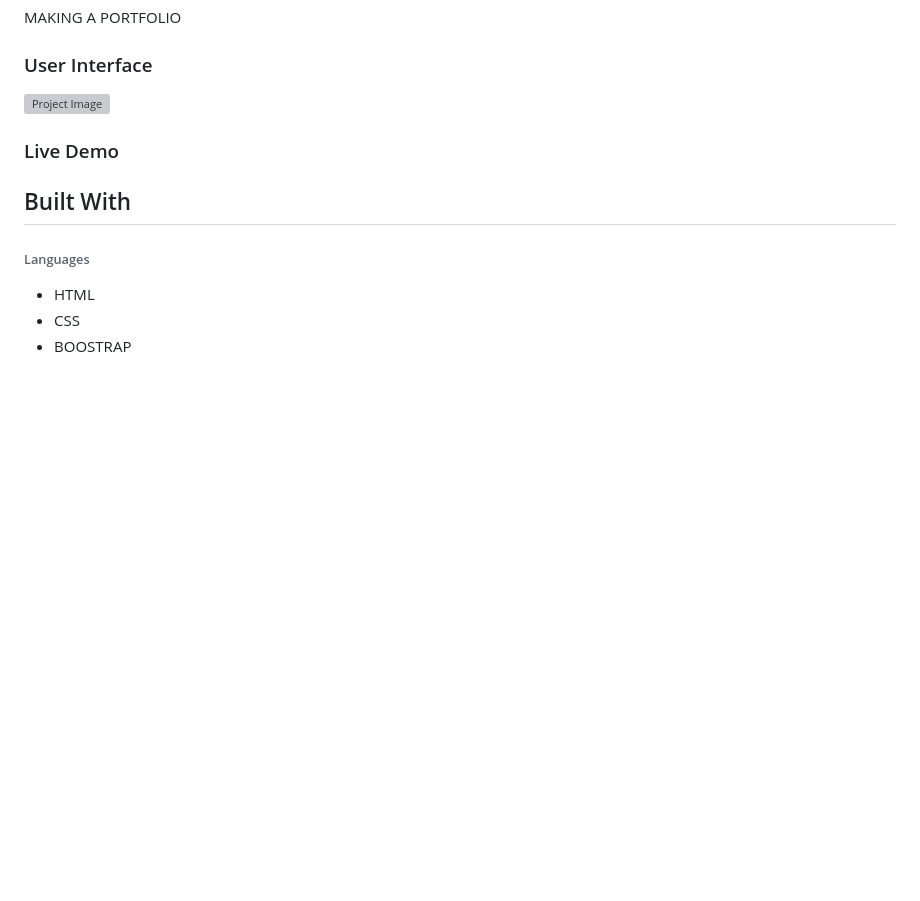
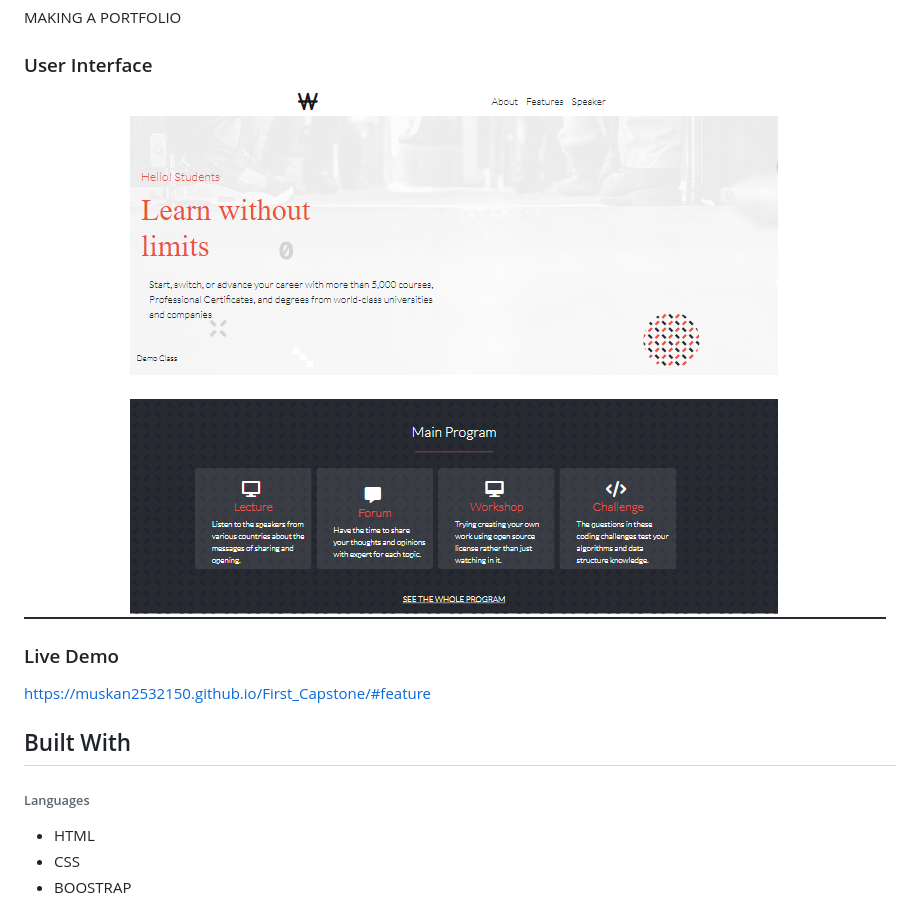
Before and after one commit to muskan2532150/Web-Development-Roadmap, a Markdown page: README.md, the part around the change. GitHub-like rendering; pictures changed too: images/website.png (added); blank space fills up the shorter version; grey boxes are pictures that could not be loaded.

Commit message:
ADDED Demo link, with website images

```diff
--- a/README.md
+++ b/README.md
@@ -2,10 +2,10 @@
 MAKING A PORTFOLIO
 
 ### User Interface
- ![Project Image]()
+ ![Project Image](images/website.png)
 
  ### Live Demo
-
+ https://muskan2532150.github.io/First_Capstone/#feature
 
 ## Built With
 
```
